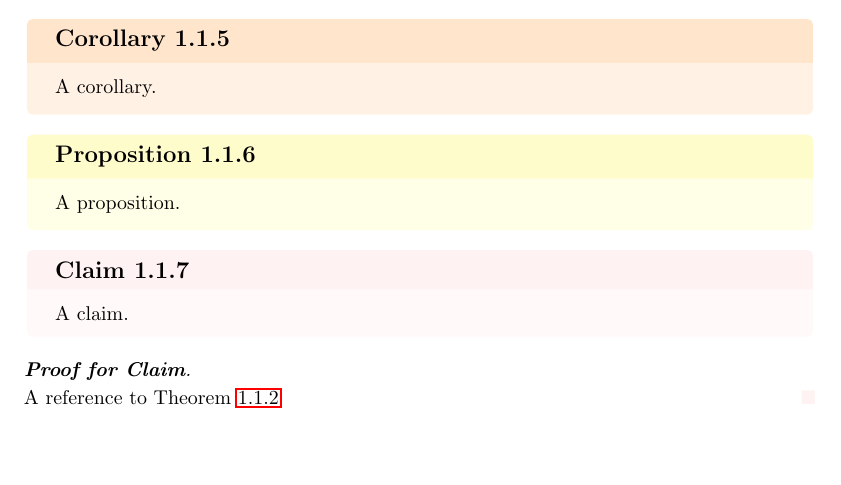
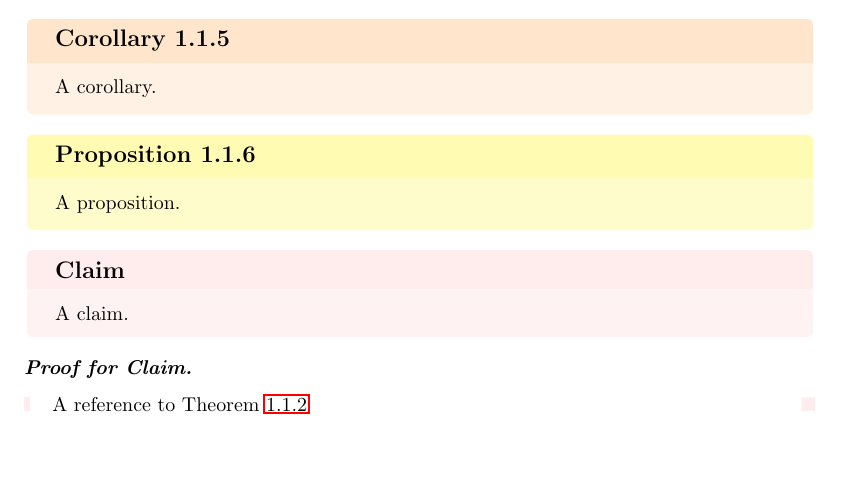
Before and after one commit to kcajc/math-notes-template, a LaTeX book (main.tex, which reads theorems.tex): part of page 3 of 4, cut so that both start at the same text. Compiled offline with pdfLaTeX.

Commit message:
minor improvements on theorem system

```diff
--- a/main.tex
+++ b/main.tex
@@ -82,7 +82,7 @@
     A proposition.
 }
 
-\clmp{
+\clmp{}{
     A claim.
 }{
     A reference to Theorem~\ref{thm:mybigthm}
--- a/theorems.tex
+++ b/theorems.tex
@@ -87,16 +87,25 @@
     \end{mylemma}
 }
 
+\newenvironment{lempf}{
+	{\noindent{\it \textbf{Proof for Lemma}}}
+	\tcolorbox[blanker,breakable,left=5mm,parbox=false,
+    before upper={\parindent15pt},
+    after skip=10pt,
+	borderline west={1mm}{0pt}{violet!20!white}]
+}{
+    \textcolor{violet!20!white}{\hbox{}\nobreak\hfill$\blacksquare$}
+    \endtcolorbox
+}
+
 \NewDocumentCommand{\lemp}{m+m+m}{
     \begin{mylemma}{#1}{}
         #2
     \end{mylemma}
 
-    {\renewcommand{\qedsymbol}{\textcolor{violet!20!white}{$\blacksquare$}}
-    \begin{proof}[\noindent\textbf{Proof for Lemma}]$ $\\
+    \begin{lempf}
         #3
-    \end{proof}
-    }
+    \end{lempf}
 }
 
 % Corollary
@@ -119,16 +128,25 @@
     \end{mycorollary}
 }
 
+\newenvironment{corpf}{
+	{\noindent{\it \textbf{Proof for Corollary.}}}
+	\tcolorbox[blanker,breakable,left=5mm,parbox=false,
+    before upper={\parindent15pt},
+    after skip=10pt,
+	borderline west={1mm}{0pt}{orange!20!white}]
+}{
+    \textcolor{orange!20!white}{\hbox{}\nobreak\hfill$\blacksquare$}
+    \endtcolorbox
+}
+
 \NewDocumentCommand{\corp}{m+m+m}{
-    \begin{mycorollary}{#1}{}
-        #2
+    \begin{mycorollary}{}{}
+        #1
     \end{mycorollary}
 
-    {\renewcommand{\qedsymbol}{\textcolor{orange!20!white}{$\blacksquare$}}
-    \begin{proof}[\noindent\textbf{Proof for Corollary}]$ $\\
-        #3
-    \end{proof}
-    }
+    \begin{corpf}
+        #2
+    \end{corpf}
 }
 
 % Proposition
@@ -141,8 +159,8 @@
     bottomtitle=1mm,
     fonttitle=\bfseries\large,
     coltitle=black,
-    colbacktitle=yellow!20!white,
-    colback=yellow!10!white,
+    colbacktitle=yellow!30!white,
+    colback=yellow!20!white,
 }{prop}
 
 \NewDocumentCommand{\prop}{+m}{
@@ -151,16 +169,25 @@
     \end{myproposition}
 }
 
+\newenvironment{proppf}{
+	{\noindent{\it \textbf{Proof for Proposition.}}}
+	\tcolorbox[blanker,breakable,left=5mm,parbox=false,
+    before upper={\parindent15pt},
+    after skip=10pt,
+	borderline west={1mm}{0pt}{yellow!30!white}]
+}{
+    \textcolor{yellow!30!white}{\hbox{}\nobreak\hfill$\blacksquare$}
+    \endtcolorbox
+}
+
 \NewDocumentCommand{\propp}{+m+m}{
     \begin{myproposition}{}{}
         #1
     \end{myproposition}
 
-    {\renewcommand{\qedsymbol}{\textcolor{yellow!20!white}{$\blacksquare$}}
-    \begin{proof}[\noindent\textbf{Proof for Proposition}]$ $\\
+    \begin{proppf}
         #2
-    \end{proof}
-    }
+    \end{proppf}
 }
 
 % Claim
@@ -173,27 +200,36 @@
     bottomtitle=1mm,
     fonttitle=\bfseries\large,
     coltitle=black,
-    colbacktitle=pink!20!white,
-    colback=pink!10!white,
+    colbacktitle=pink!30!white,
+    colback=pink!20!white,
 }{clm}
 
 
-\NewDocumentCommand{\clm}{+m}{
-    \begin{myclaim}{}{}
-        #1
-    \end{myclaim}
+\NewDocumentCommand{\clm}{m+m}{
+    \begin{myclaim*}{#1}{}
+        #2
+    \end{myclaim*}
 }
 
-\NewDocumentCommand{\clmp}{+m+m}{
-    \begin{myclaim}{}{}
-        #1
-    \end{myclaim}
+\newenvironment{clmpf}{
+	{\noindent{\it \textbf{Proof for Claim.}}}
+	\tcolorbox[blanker,breakable,left=5mm,parbox=false,
+    before upper={\parindent15pt},
+    after skip=10pt,
+	borderline west={1mm}{0pt}{pink!30!white}]
+}{
+    \textcolor{pink!30!white}{\hbox{}\nobreak\hfill$\blacksquare$}
+    \endtcolorbox
+}
 
-    {\renewcommand{\qedsymbol}{\textcolor{pink!20!white}{$\blacksquare$}}
-    \begin{proof}[\noindent\textbf{Proof for Claim}]$ $\\
+\NewDocumentCommand{\clmp}{m+m+m}{
+    \begin{myclaim*}{#1}{}
         #2
-    \end{proof}
-    }
+    \end{myclaim*}
+
+    \begin{clmpf}
+        #3
+    \end{clmpf}
 }
 
 % Fact
@@ -216,28 +252,37 @@
     \end{myfact}
 }
 
+
 % Proof
 \NewDocumentCommand{\pf}{+m}{
     \begin{proof}
-        [\noindent\textbf{Proof.}]$ $\\
+        [\noindent\textbf{Proof.}]
         #1
     \end{proof}
 }
 
 % Example
 \newenvironment{example}{%
-	{\noindent{\textbf{Example.}}}
-	\tcolorbox[blanker,breakable,left=5mm,
-	before skip=10pt,after skip=10pt,
-	borderline west={1mm}{0pt}{cyan!10!white}]
-}%
-{\endtcolorbox}
+    \par
+    \vspace{5pt}
+	\begin{minipage}{\textwidth}
+		\noindent\textbf{Example.}
+		\tcolorbox[blanker,breakable,left=5mm,parbox=false,
+	    before upper={\parindent15pt},
+	    after skip=10pt,
+		borderline west={1mm}{0pt}{cyan!10!white}]
+}{%
+		\endtcolorbox
+	\end{minipage}
+    \vspace{5pt}
+}
 
 \NewDocumentCommand{\ex}{+m}{
-    \begin{example}$ $\\
+    \begin{example}
         #1
     \end{example}
 }
+
 
 % Remark
 \NewDocumentCommand{\rmk}{+m}{
@@ -245,15 +290,21 @@
 }
 
 \newenvironment{remark}{
-	{\noindent{\textbf{Remark.}}}
-	\tcolorbox[blanker,breakable,left=5mm,
-	before skip=10pt,after skip=10pt,
-	borderline west={1mm}{0pt}{cyan!10!white}]
+    \par
+    \vspace{5pt}
+    \begin{minipage}{\textwidth}
+        {\par\noindent{\textbf{Remark.}}}
+        \tcolorbox[blanker,breakable,left=5mm,
+        before skip=10pt,after skip=10pt,
+        borderline west={1mm}{0pt}{cyan!10!white}]
+}{
+        \endtcolorbox
+    \end{minipage}
+    \vspace{5pt}
 }
-{\endtcolorbox}
 
 \NewDocumentCommand{\rmkb}{+m}{
-    \begin{remark}$ $\\
+    \begin{remark}
         #1
     \end{remark}
 }
```
Also changed, not shown: main.pdf.
